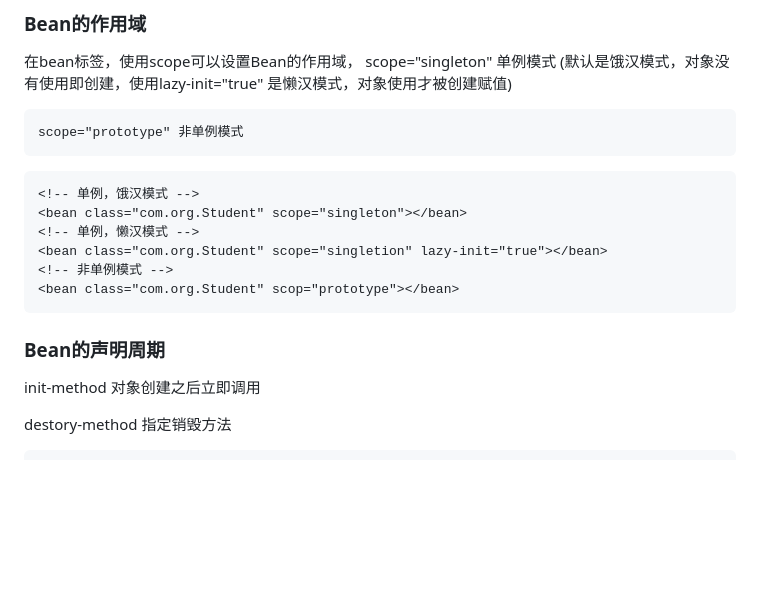
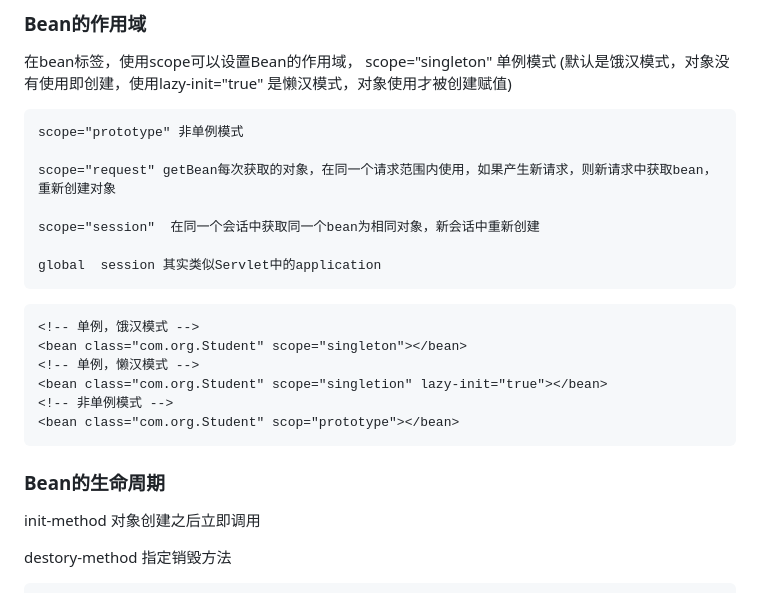
Before and after one commit to beizhi12138/-notes, a Markdown page: java学习笔记/Spring/20230216认识Spring.md, the part around the change printed below. Drawn GitHub-style; blank space fills up the shorter version.

````diff
--- a/java学习笔记/Spring/20230216认识Spring.md
+++ b/java学习笔记/Spring/20230216认识Spring.md
@@ -367,6 +367,12 @@ Field[] fields=c.getDeclaredFields();
 
     scope="prototype" 非单例模式
 
+    scope="request" getBean每次获取的对象，在同一个请求范围内使用，如果产生新请求，则新请求中获取bean，重新创建对象
+
+    scope="session"  在同一个会话中获取同一个bean为相同对象，新会话中重新创建
+
+    global  session 其实类似Servlet中的application
+
 ```xml
 <!-- 单例，饿汉模式 -->
 <bean class="com.org.Student" scope="singleton"></bean>
@@ -376,7 +382,7 @@ Field[] fields=c.getDeclaredFields();
 <bean class="com.org.Student" scop="prototype"></bean>
 ```
 
-### Bean的声明周期
+### Bean的生命周期
 
   init-method 对象创建之后立即调用
 
````
Also changed, not shown: other parts of java学习笔记/Spring/20230216认识Spring.md (+58 -0 lines), java学习笔记/Spring/20230423Spring_扩展.md (added, +100 -0 lines), java学习笔记/img/16.png (added), java学习笔记/img/17.png (added).
